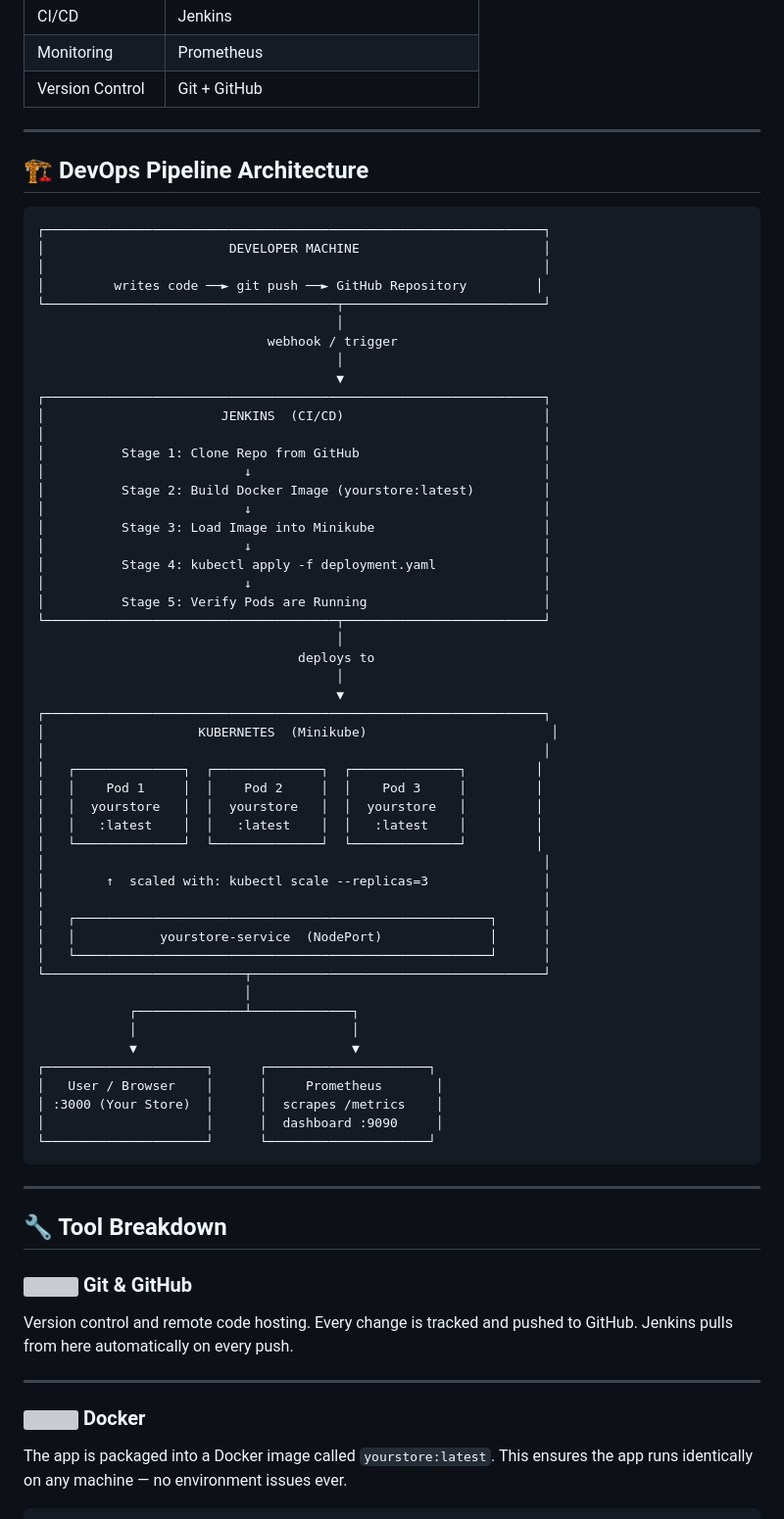
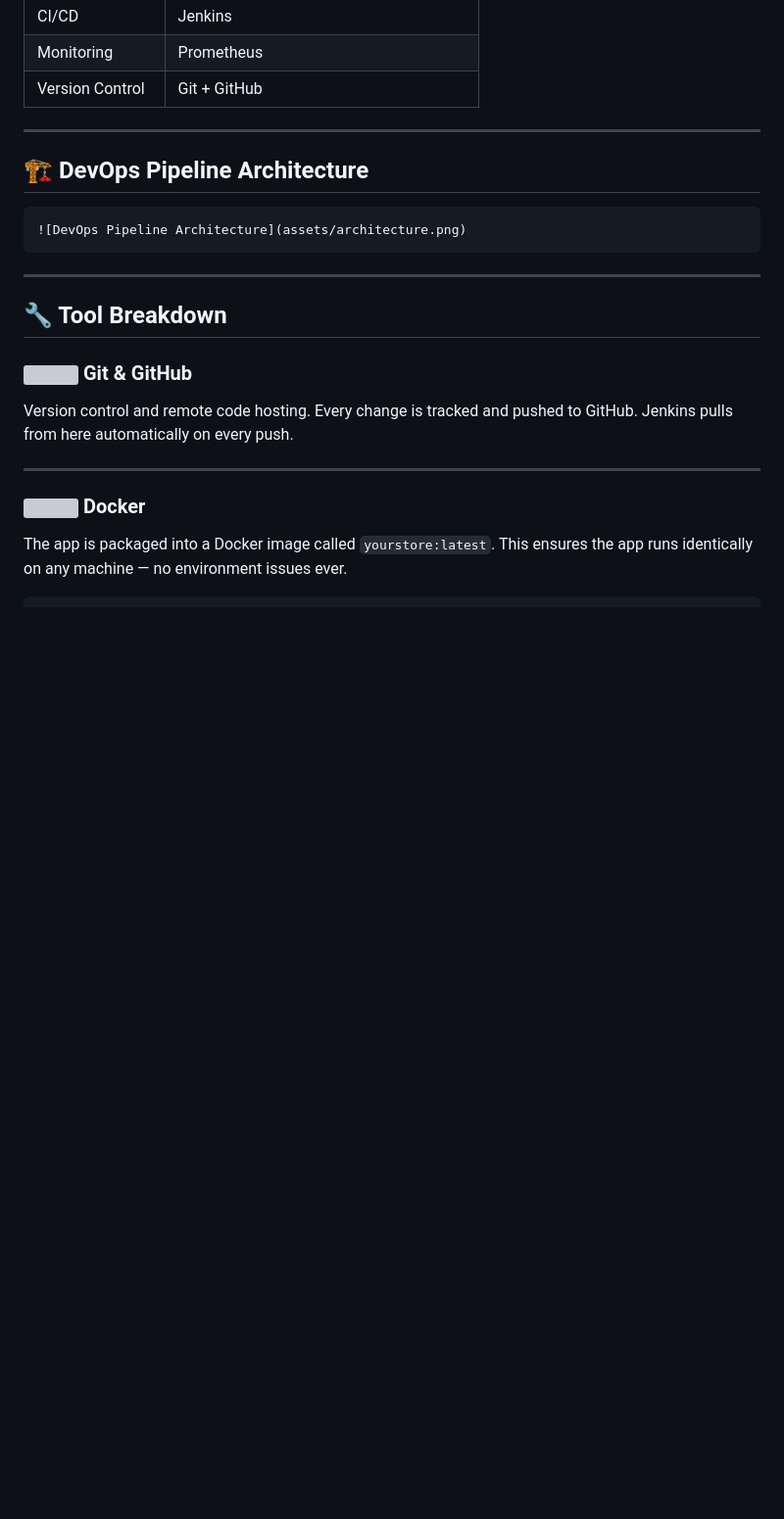
Before and after one commit to abhimanyu284/Your-Store, a Markdown page: README.md, the part around the change. Shown at 98% size. Drawn GitHub-style; blank space fills up the shorter version; grey boxes are pictures that could not be loaded.

````diff
--- a/README.md
+++ b/README.md
@@ -74,56 +74,7 @@ But the real focus of this project is the **DevOps pipeline** built around the a
 ## 🏗️ DevOps Pipeline Architecture
 
 ```
-┌─────────────────────────────────────────────────────────────────┐
-│                        DEVELOPER MACHINE                        │
-│                                                                 │
-│         writes code ──► git push ──► GitHub Repository         │
-└──────────────────────────────────────┬──────────────────────────┘
-                                       │
-                              webhook / trigger
-                                       │
-                                       ▼
-┌─────────────────────────────────────────────────────────────────┐
-│                       JENKINS  (CI/CD)                          │
-│                                                                 │
-│          Stage 1: Clone Repo from GitHub                        │
-│                          ↓                                      │
-│          Stage 2: Build Docker Image (yourstore:latest)         │
-│                          ↓                                      │
-│          Stage 3: Load Image into Minikube                      │
-│                          ↓                                      │
-│          Stage 4: kubectl apply -f deployment.yaml              │
-│                          ↓                                      │
-│          Stage 5: Verify Pods are Running                       │
-└──────────────────────────────────────┬──────────────────────────┘
-                                       │
-                                  deploys to
-                                       │
-                                       ▼
-┌─────────────────────────────────────────────────────────────────┐
-│                    KUBERNETES  (Minikube)                        │
-│                                                                 │
-│   ┌──────────────┐  ┌──────────────┐  ┌──────────────┐         │
-│   │    Pod 1     │  │    Pod 2     │  │    Pod 3     │         │
-│   │  yourstore   │  │  yourstore   │  │  yourstore   │         │
-│   │   :latest    │  │   :latest    │  │   :latest    │         │
-│   └──────────────┘  └──────────────┘  └──────────────┘         │
-│                                                                 │
-│        ↑  scaled with: kubectl scale --replicas=3               │
-│                                                                 │
-│   ┌──────────────────────────────────────────────────────┐      │
-│   │           yourstore-service  (NodePort)              │      │
-│   └──────────────────────────────────────────────────────┘      │
-└──────────────────────────┬──────────────────────────────────────┘
-                           │
-            ┌──────────────┴─────────────┐
-            │                            │
-            ▼                            ▼
-┌─────────────────────┐      ┌─────────────────────┐
-│   User / Browser    │      │     Prometheus       │
-│ :3000 (Your Store)  │      │  scrapes /metrics    │
-│                     │      │  dashboard :9090     │
-└─────────────────────┘      └─────────────────────┘
+![DevOps Pipeline Architecture](assets/architecture.png)
 ```
 
 ---
````
